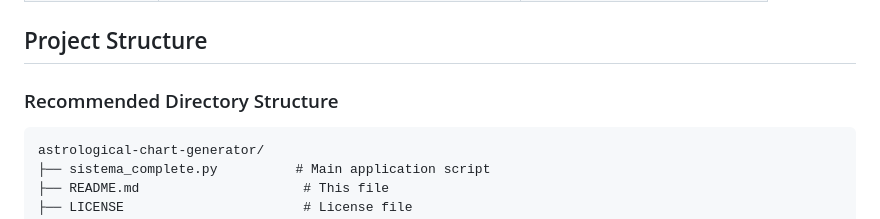
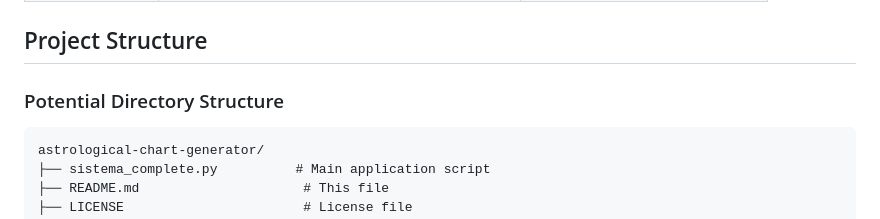
Before and after one commit to wifiknight45/r3d_drag0n7, a Markdown page: README.md, the part around the change. Drawn GitHub-style.

Commit message:
Update README.md
edit verbiage etc

````diff
--- a/README.md
+++ b/README.md
@@ -227,7 +227,7 @@ All output files are saved to the `outputs/` directory:
 
 ## Project Structure
 
-### Recommended Directory Structure
+### Potential Directory Structure
 
 ```
 astrological-chart-generator/
````
